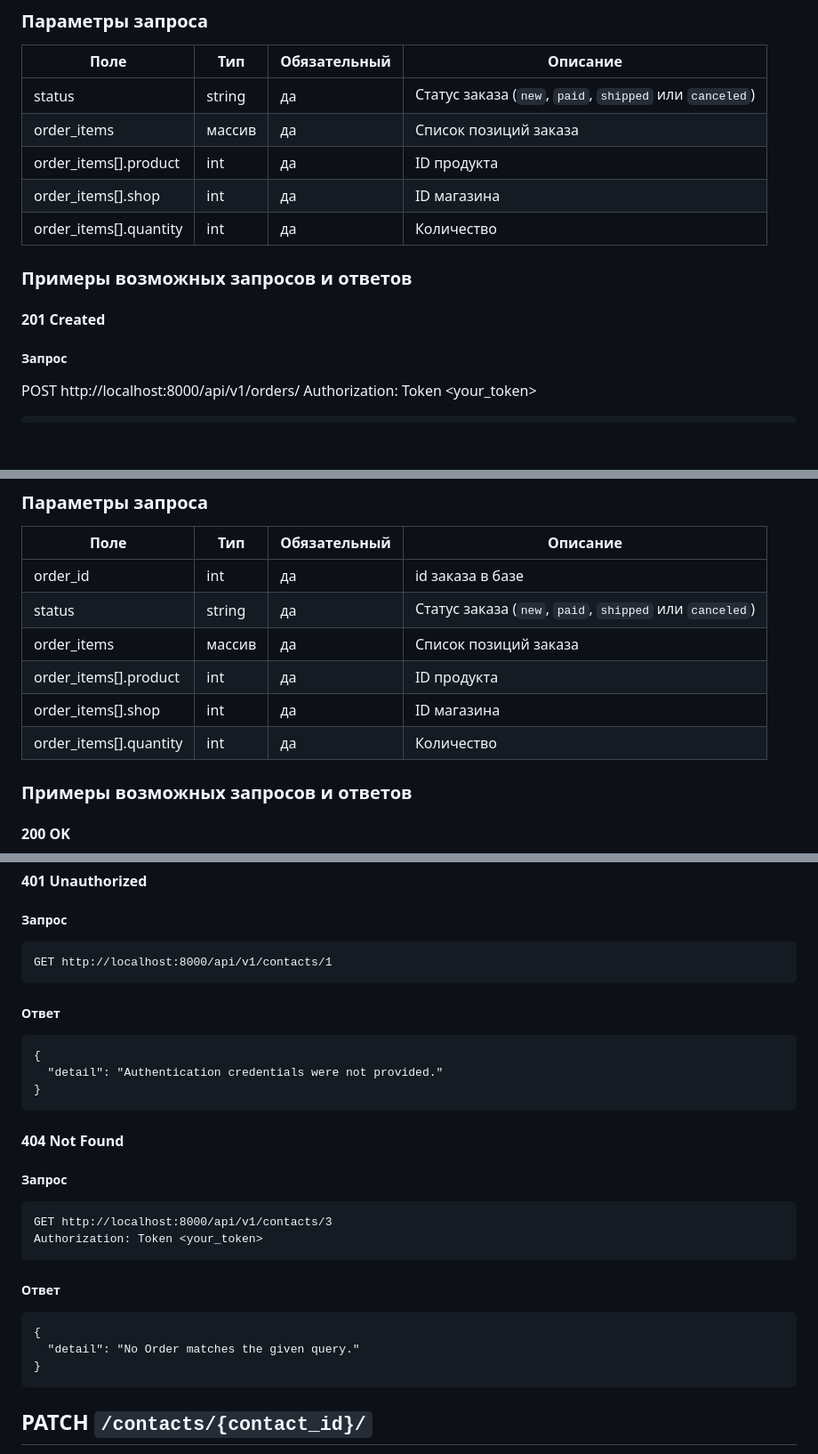
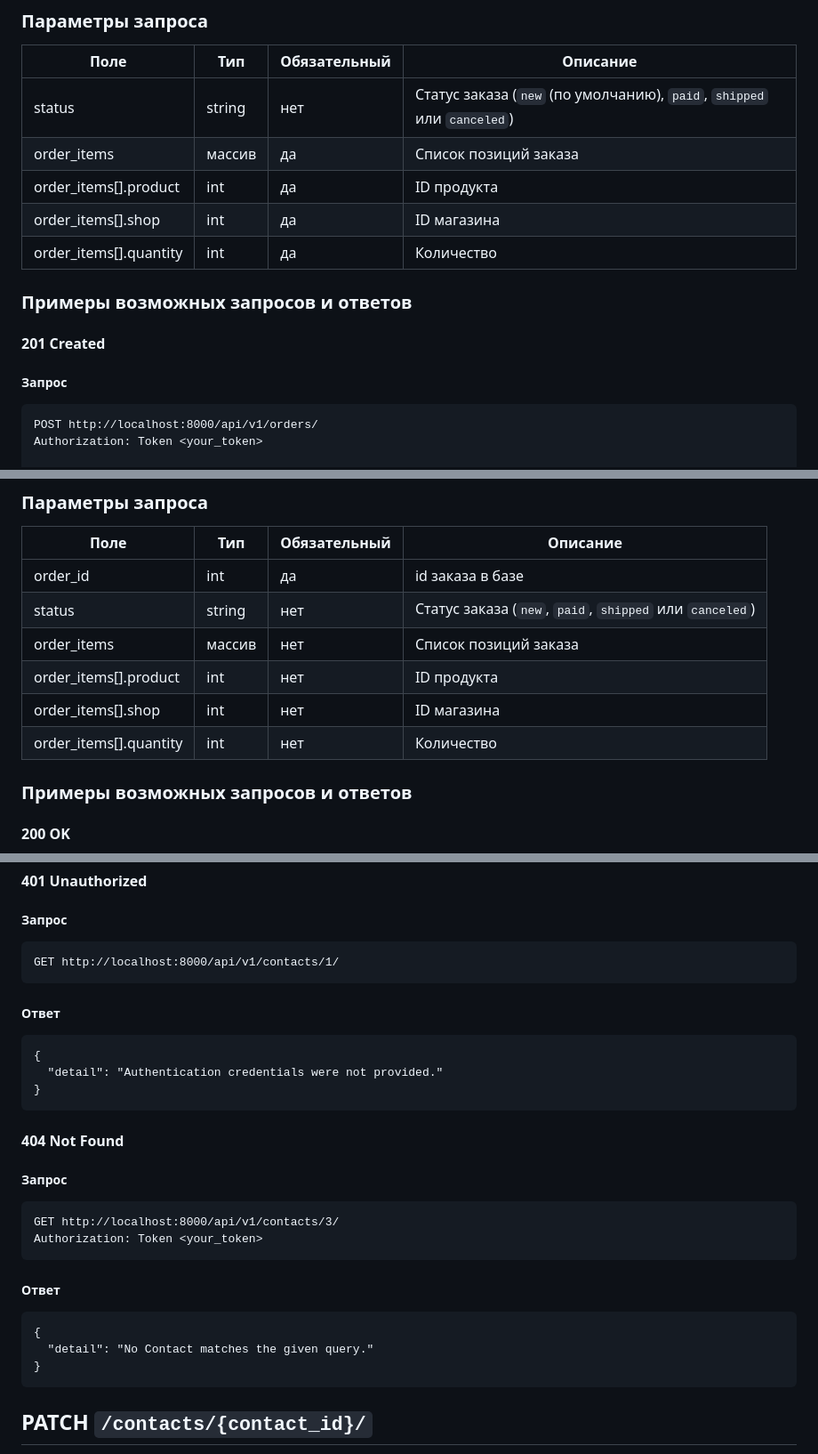
Before and after one commit to doshamine/python_diplom, a Markdown page: README.md, 3 parts joined by grey strips. Shown at 89% size. Drawn GitHub-style; blank space fills up the shorter version.

````diff
--- a/README.md
+++ b/README.md
@@ -336,7 +336,7 @@ Content-Type: application/json
 
 | Поле        | Тип      | Обязательный | Описание                                                 |
 |-------------|----------|--------------|----------------------------------------------------------|
-| status      | string   | да           | Статус заказа (`new`, `paid`, `shipped` или `canceled`)  |
+| status      | string   | нет          | Статус заказа (`new` (по умолчанию), `paid`, `shipped` или `canceled`)  |
 | order_items | массив   | да           | Список позиций заказа                                    |
 | order_items[].product | int | да      | ID продукта                                              |
 | order_items[].shop    | int | да      | ID магазина                                              |
@@ -348,10 +348,10 @@ Content-Type: application/json
 
 ##### Запрос
 
+```
 POST http://localhost:8000/api/v1/orders/
 Authorization: Token <your_token>
 
-```
 {
   "order_items": [
     {
@@ -604,11 +608,11 @@ Authorization: Token <your_token>
 | Поле        | Тип      | Обязательный | Описание                                                 |
 |-------------|----------|--------------|----------------------------------------------------------|
 | order_id    | int      | да           | id заказа в базе                                         |
-| status      | string   | да           | Статус заказа (`new`, `paid`, `shipped` или `canceled`)  |
-| order_items | массив   | да           | Список позиций заказа                                    |
-| order_items[].product | int | да      | ID продукта                                              |
-| order_items[].shop    | int | да      | ID магазина                                              |
-| order_items[].quantity| int | да      | Количество                                               |
+| status      | string   | нет          | Статус заказа (`new`, `paid`, `shipped` или `canceled`)  |
+| order_items | массив   | нет          | Список позиций заказа                                    |
+| order_items[].product | int | нет     | ID продукта                                              |
+| order_items[].shop    | int | нет     | ID магазина                                              |
+| order_items[].quantity| int | нет     | Количество                                               |
 
 ### Примеры возможных запросов и ответов
 
@@ -960,7 +966,7 @@ Authorization: Token <your_token>
 ##### Запрос
 
 ```
-GET http://localhost:8000/api/v1/contacts/1
+GET http://localhost:8000/api/v1/contacts/1/
 ```
 
 ##### Ответ
@@ -976,7 +982,7 @@ GET http://localhost:8000/api/v1/contacts/1
 ##### Запрос
 
 ```
-GET http://localhost:8000/api/v1/contacts/3
+GET http://localhost:8000/api/v1/contacts/3/
 Authorization: Token <your_token>
 ```
 
@@ -984,7 +990,7 @@ Authorization: Token <your_token>
 
 ```
 {
-  "detail": "No Order matches the given query."
+  "detail": "No Contact matches the given query."
 }
 ```
 
````
Also changed, not shown: other parts of README.md (+28 -16 lines).
